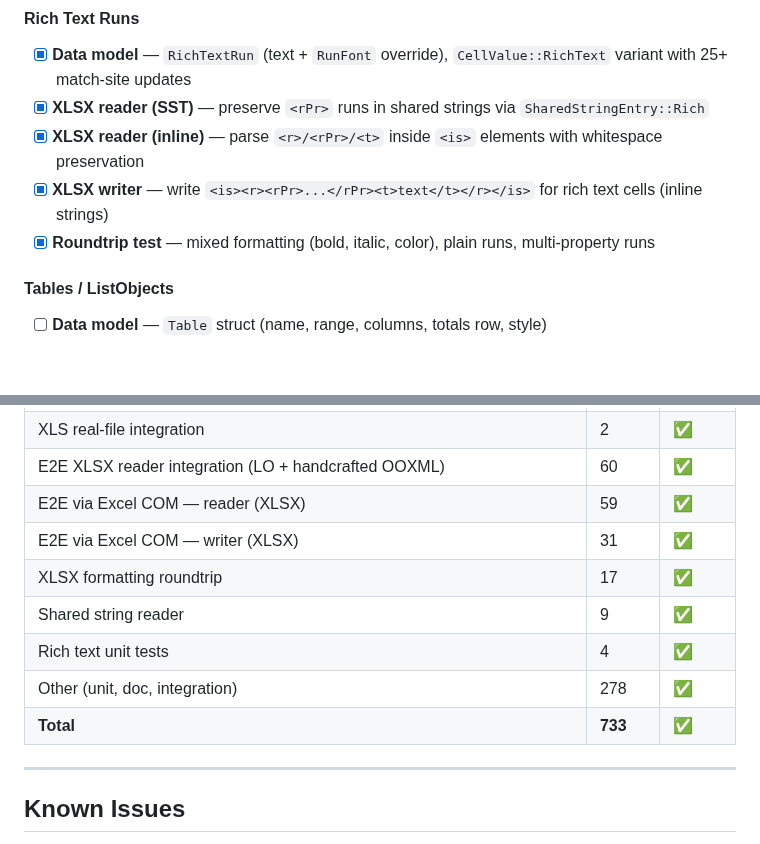
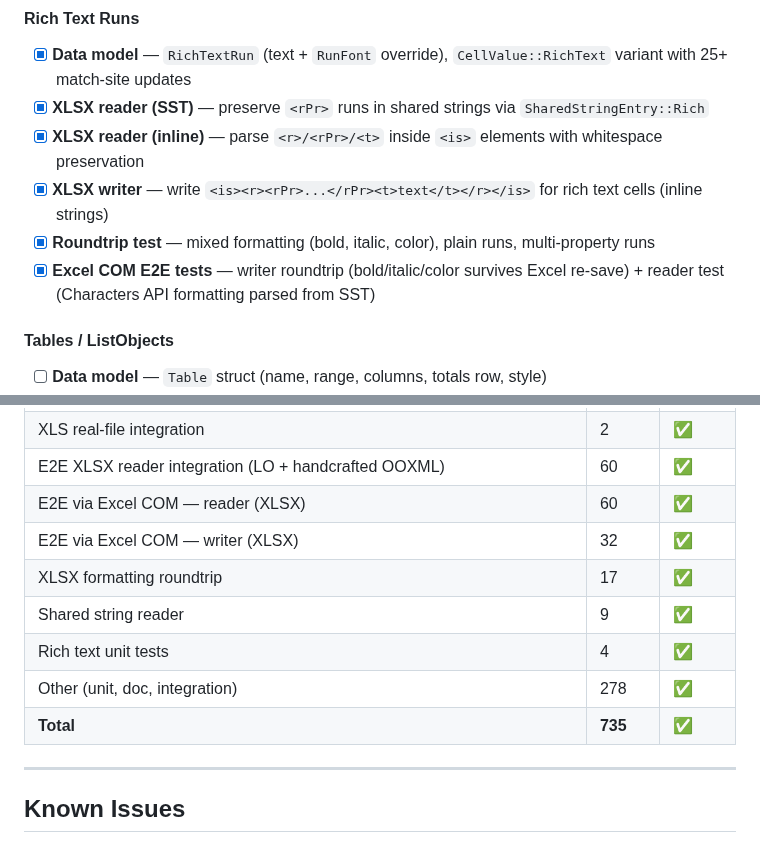
Before and after one commit to guseggert/duke-sheets, a Markdown page: TODO.md, 2 parts joined by grey strips. Rendered like a GitHub page; blank space fills up the shorter version.

Commit message:
Update TODO.md with rich text E2E test status (735 tests)

```diff
--- a/TODO.md
+++ b/TODO.md
@@ -224,6 +224,7 @@ See `FUNCTIONS.md` for the complete tracking list. High-priority gaps:
 - [x] **XLSX reader (inline)** — parse `<r>/<rPr>/<t>` inside `<is>` elements with whitespace preservation
 - [x] **XLSX writer** — write `<is><r><rPr>...</rPr><t>text</t></r></is>` for rich text cells (inline strings)
 - [x] **Roundtrip test** — mixed formatting (bold, italic, color), plain runs, multi-property runs
+- [x] **Excel COM E2E tests** — writer roundtrip (bold/italic/color survives Excel re-save) + reader test (Characters API formatting parsed from SST)
 
 #### Tables / ListObjects
 - [ ] **Data model** — `Table` struct (name, range, columns, totals row, style)
@@ -346,13 +347,13 @@ See `FUNCTIONS.md` for the complete tracking list. High-priority gaps:
 | XLS E2E (data types, styles, merged cells, dimensions, sheet props, formulas) | 56 | ✅ |
 | XLS real-file integration | 2 | ✅ |
 | E2E XLSX reader integration (LO + handcrafted OOXML) | 60 | ✅ |
-| E2E via Excel COM — reader (XLSX) | 59 | ✅ |
-| E2E via Excel COM — writer (XLSX) | 31 | ✅ |
+| E2E via Excel COM — reader (XLSX) | 60 | ✅ |
+| E2E via Excel COM — writer (XLSX) | 32 | ✅ |
 | XLSX formatting roundtrip | 17 | ✅ |
 | Shared string reader | 9 | ✅ |
 | Rich text unit tests | 4 | ✅ |
 | Other (unit, doc, integration) | 278 | ✅ |
-| **Total** | **733** | ✅ |
+| **Total** | **735** | ✅ |
 
 ---
 
```
